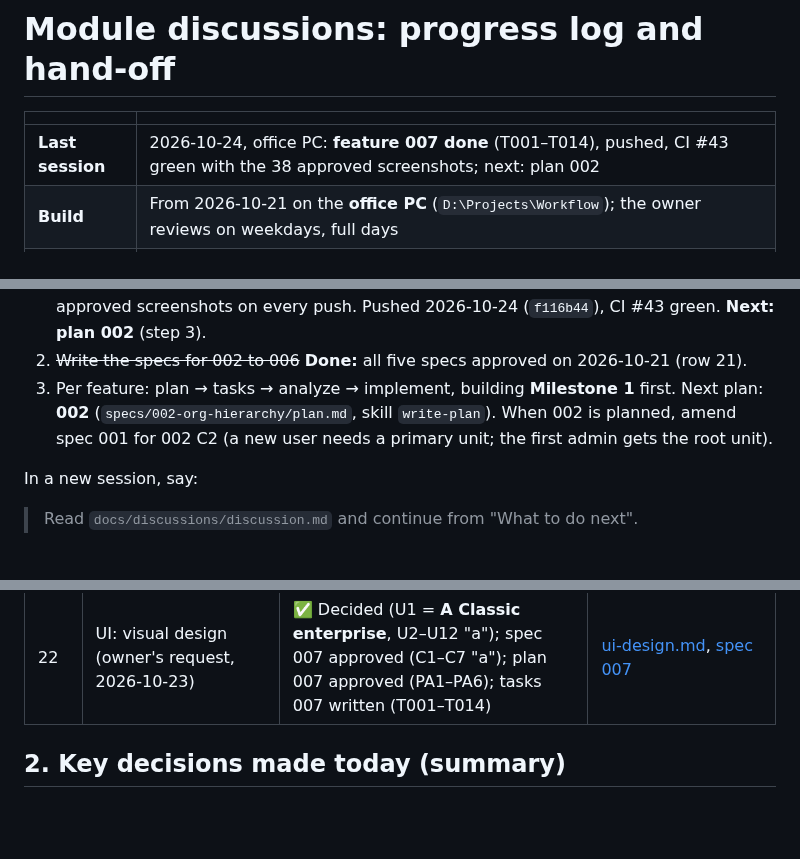
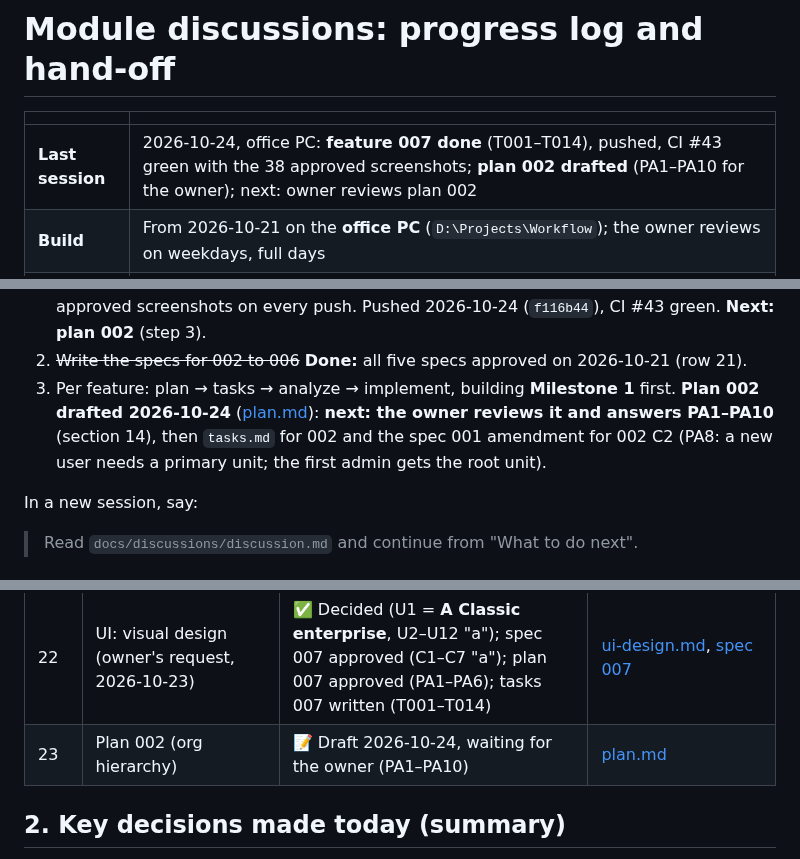
Before and after one commit to mohshacopilot/flowza, a Markdown page: docs/discussions/discussion.md, 3 parts joined by grey strips. Rendered like a GitHub page; blank space fills up the shorter version.

```diff
--- a/docs/discussions/discussion.md
+++ b/docs/discussions/discussion.md
@@ -2,7 +2,7 @@
 
 | | |
 |---|---|
-| **Last session** | 2026-10-24, office PC: **feature 007 done** (T001–T014), pushed, CI #43 green with the 38 approved screenshots; next: plan 002 |
+| **Last session** | 2026-10-24, office PC: **feature 007 done** (T001–T014), pushed, CI #43 green with the 38 approved screenshots; **plan 002 drafted** (PA1–PA10 for the owner); next: owner reviews plan 002 |
 | **Build** | From 2026-10-21 on the **office PC** (`D:\Projects\Workflow`); the owner reviews on weekdays, full days |
 | **Git** | Local commits per task on `main`; public repository https://github.com/mohshacopilot/flowza, pushed only when the owner says so |
 
@@ -33,7 +33,10 @@ Spec Kit is postponed; we follow the same method by hand (see [CLAUDE.md](../../
    [tasks.md](../../specs/007-visual-design/tasks.md)). CI compares the main screens with the 38 approved screenshots
    on every push. Pushed 2026-10-24 (`f116b44`), CI #43 green. **Next: plan 002** (step 3).
 2. ~~Write the specs for 002 to 006~~ **Done:** all five specs approved on 2026-10-21 (row 21).
-3. Per feature: plan → tasks → analyze → implement, building **Milestone 1** first. Next plan: **002** (`specs/002-org-hierarchy/plan.md`, skill `write-plan`). When 002 is planned, amend spec 001 for 002 C2 (a new user needs a primary unit; the first admin gets the root unit).
+3. Per feature: plan → tasks → analyze → implement, building **Milestone 1** first. **Plan 002 drafted 2026-10-24**
+   ([plan.md](../../specs/002-org-hierarchy/plan.md)): **next: the owner reviews it and answers PA1–PA10** (section 14),
+   then `tasks.md` for 002 and the spec 001 amendment for 002 C2 (PA8: a new user needs a primary unit; the first admin
+   gets the root unit).
 
 In a new session, say:
 > Read `docs/discussions/discussion.md` and continue from "What to do next".
@@ -71,6 +74,7 @@ module. Sections marked "design notes" go into `plan.md`, never into `spec.md`.
 | 20 | Transport per deployment (owner, 2026-10-22) | ✅ **On-premises = SQL Server only, cloud = Azure Service Bus; RabbitMQ dropped and its code removed** | [ADR-0005](../decisions/0005-message-transport-selection.md) amendments 2 and 3 |
 | 21 | Specs 002–006 (ORG, EXP, APP + FRM, WF, INB + NTF) | ✅ Approved 2026-10-21; all clarifications answered "a" (002 C1–C9, 003 C1–C11, 004 C1–C13, 005 C1–C12, 006 C1–C18) | [002](../../specs/002-org-hierarchy/spec.md), [003](../../specs/003-expression-language/spec.md), [004](../../specs/004-apps-and-form-builder/spec.md), [005](../../specs/005-workflow-engine/spec.md), [006](../../specs/006-inbox-notifications/spec.md) |
 | 22 | UI: visual design (owner's request, 2026-10-23) | ✅ Decided (U1 = **A Classic enterprise**, U2–U12 "a"); spec 007 approved (C1–C7 "a"); plan 007 approved (PA1–PA6); tasks 007 written (T001–T014) | [ui-design.md](ui-design.md), [spec 007](../../specs/007-visual-design/spec.md) |
+| 23 | Plan 002 (org hierarchy) | 📝 Draft 2026-10-24, waiting for the owner (PA1–PA10) | [plan.md](../../specs/002-org-hierarchy/plan.md) |
 
 ## 2. Key decisions made today (summary)
 Details and reasons are in each module file and ADR.
```
Also changed, not shown: specs/002-org-hierarchy/plan.md (added, +370 -0 lines).
